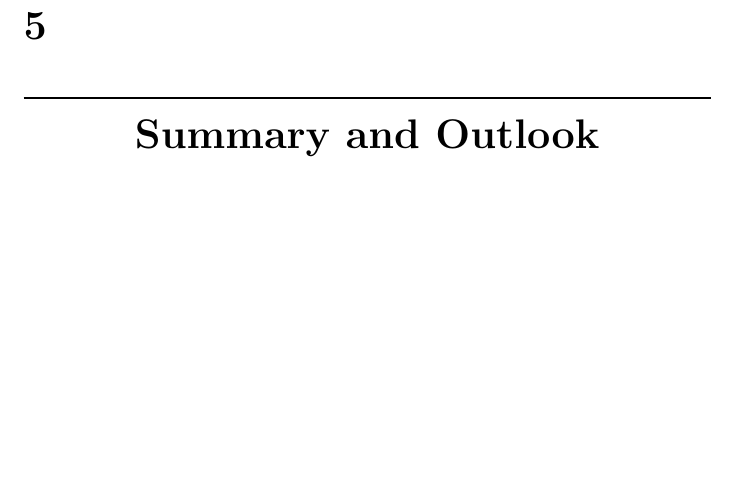
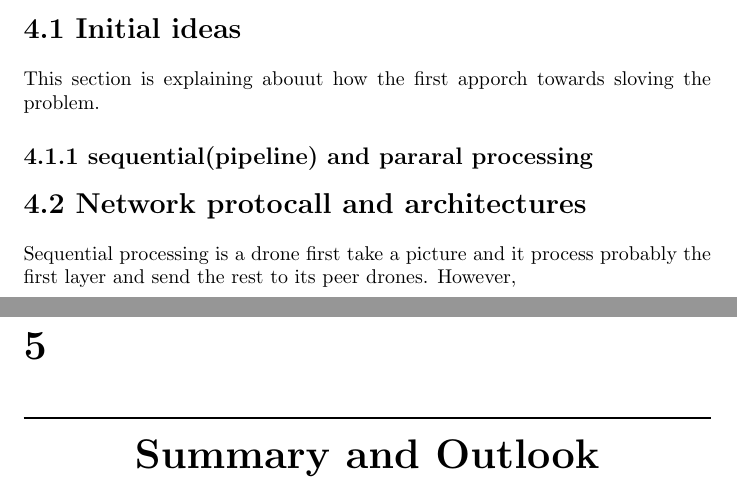
Before and after one commit to Lochana95abe/Lochana_BachelorThesis, a LaTeX thesis (Thesis Paper/TeamHenklerTemplates-main/Thesis/main.tex): part of page 18 of 20 before the commit and two parts of pages 17 and 18 of 20 after it, the two joined at a grey line, cut at the place of the change, the shorter picture padded with empty space. Compiled offline with pdfLaTeX.

Commit message:
Requirement
Requirement

```diff
--- a/Thesis Paper/TeamHenklerTemplates-main/Thesis/main.tex
+++ b/Thesis Paper/TeamHenklerTemplates-main/Thesis/main.tex
@@ -34,6 +34,12 @@
 \input{src/related_work}
 \input{src/preliminaries}
 \input{src/approach}
+\section{Initial ideas}
+This section is explaining abouut how the first apporch towards sloving the problem.
+\subsection{sequential(pipeline) and pararal processing}
+
+\section{Network protocall and architectures}
+Sequential processing is a drone first take a picture and it process probably the first layer and send the rest to its peer drones. However,
 \input{src/mplementation}
 \input{src/evaluation}
 \input{src/conclusion}
```
Also changed, not shown: Documents/Updated Project Scope and Objectives    07.Nov 2025.pdf (added).
